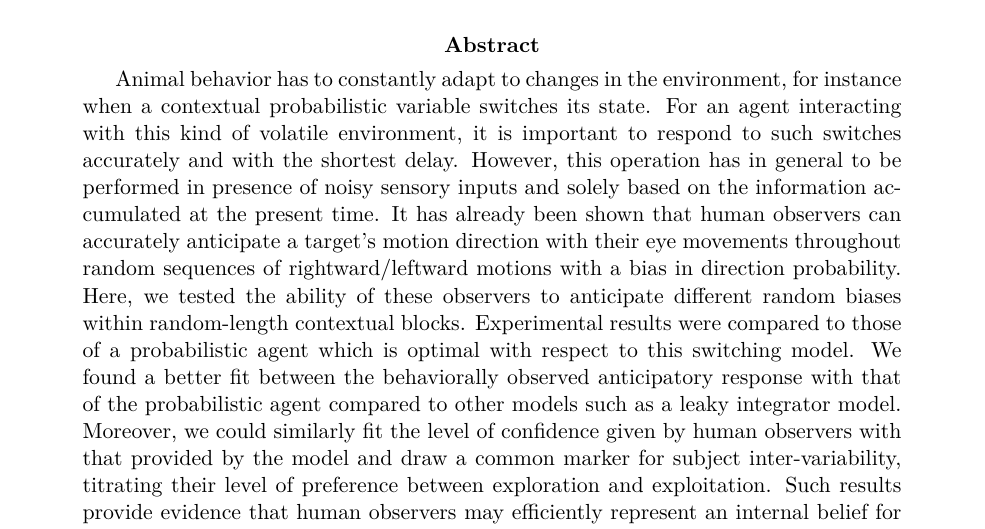
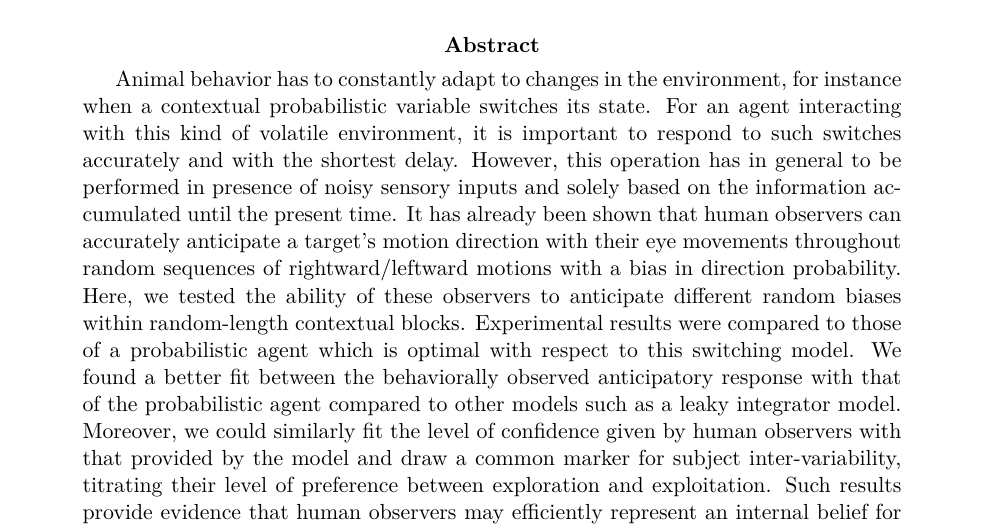
Before and after one commit to laurentperrinet/PasturelMontagniniPerrinet2020, a LaTeX paper (Pasturel_etal2019.tex): part of page 1 of 33, cut so that both start at the same text. Compiled offline with pdfLaTeX.

Commit message:
Updates from Overleaf

```diff
--- a/Pasturel_etal2019.tex
+++ b/Pasturel_etal2019.tex
@@ -22,7 +22,7 @@ Should I stay or should I go? Humans adapt to the volatility of visual motion pr
 }
 \newcommand{\Acknowledgments}{PACE-ITN - code and material @ \url{\Website/Publications/PasturelMontagniniPerrinet2019}. TODO: RIck + Karl + JB + Laurent Madelain }
 \newcommand{\Abstract}{
-Animal behavior has to constantly adapt to changes in the environment, for instance when a contextual probabilistic variable switches its state. For an agent interacting with this kind of volatile environment, it is important to respond to such switches accurately and with the shortest delay. However, this operation has in general to be performed in presence of noisy sensory inputs and solely based on the information accumulated at the present time. It has already been shown that human observers can accurately anticipate a target's motion direction with their eye movements throughout random sequences of rightward/leftward motions with a bias in direction probability. Here, we tested the ability of these observers to anticipate different random biases within random-length contextual blocks. Experimental results were compared to those of a probabilistic agent which is optimal with respect to this switching model. We found a better fit between the behaviorally observed anticipatory response with that of the probabilistic agent compared to other models such as a leaky integrator model. Moreover, we could similarly fit the level of confidence given by human observers with that provided by the model and draw a common marker for subject inter-variability, titrating their level of preference between exploration and exploitation. Such results provide evidence that human observers may efficiently represent an internal belief for motion direction bias, along with its precision, and use this representation for sensorimotor control as well as for explicit judgments. This work proposes a novel approach to more generically test human cognitive abilities in uncertain and dynamic environments.
+Animal behavior has to constantly adapt to changes in the environment, for instance when a contextual probabilistic variable switches its state. For an agent interacting with this kind of volatile environment, it is important to respond to such switches accurately and with the shortest delay. However, this operation has in general to be performed in presence of noisy sensory inputs and solely based on the information accumulated until the present time. It has already been shown that human observers can accurately anticipate a target's motion direction with their eye movements throughout random sequences of rightward/leftward motions with a bias in direction probability. Here, we tested the ability of these observers to anticipate different random biases within random-length contextual blocks. Experimental results were compared to those of a probabilistic agent which is optimal with respect to this switching model. We found a better fit between the behaviorally observed anticipatory response with that of the probabilistic agent compared to other models such as a leaky integrator model. Moreover, we could similarly fit the level of confidence given by human observers with that provided by the model and draw a common marker for subject inter-variability, titrating their level of preference between exploration and exploitation. Such results provide evidence that human observers may efficiently represent an internal belief for motion direction bias, along with its precision, and use this representation for sensorimotor control as well as for explicit judgments. This work proposes a novel approach to more generically test human cognitive abilities in uncertain and dynamic environments.
 }
 %%%%%%%%%%%%%%%%%%%%%%%%%%%%%%%%%%%%%%%%%%
 %\documentclass[profile,final,english,draft,24pt]{article}%
```
